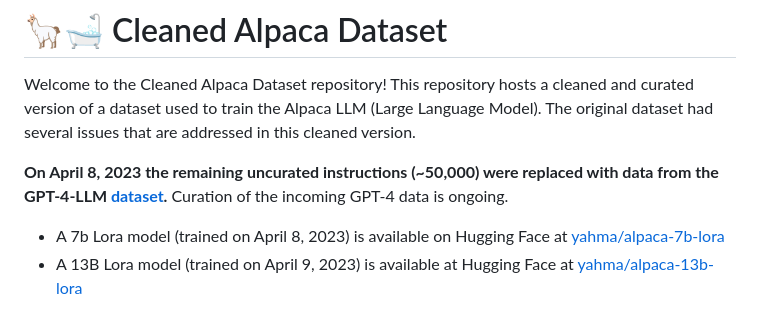
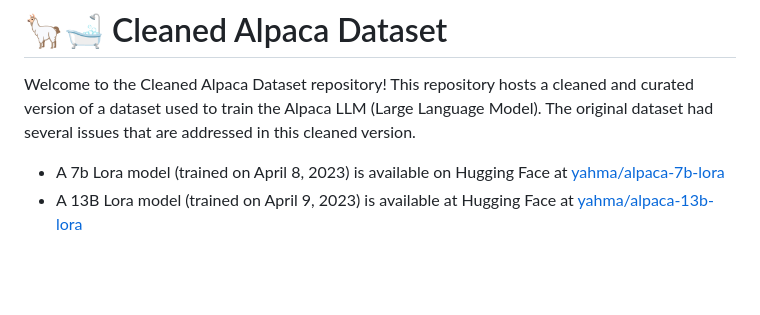
Before and after one commit to gururise/AlpacaDataCleaned, a Markdown page: README.md, the part around the change. GitHub-like rendering; blank space fills up the shorter version.

Commit message:
Update README to remove old dataset curation details
Removed outdated information about dataset curation from April 8, 2023.

```diff
--- a/README.md
+++ b/README.md
@@ -1,7 +1,5 @@
 # 🦙🛁 Cleaned Alpaca Dataset
 Welcome to the Cleaned Alpaca Dataset repository! This repository hosts a cleaned and curated version of a dataset used to train the Alpaca LLM (Large Language Model). The original dataset had several issues that are addressed in this cleaned version.
-
-**On April 8, 2023 the remaining uncurated instructions (~50,000) were replaced with data from the GPT-4-LLM [dataset](https://github.com/Instruction-Tuning-with-GPT-4/GPT-4-LLM).** Curation of the incoming GPT-4 data is ongoing.
 
 * A 7b Lora model (trained on April 8, 2023) is available on Hugging Face at [yahma/alpaca-7b-lora](https://huggingface.co/yahma/alpaca-7b-lora)
 * A 13B Lora model (trained on April 9, 2023) is available at Hugging Face at [yahma/alpaca-13b-lora](https://huggingface.co/yahma/alpaca-13b-lora)
```
